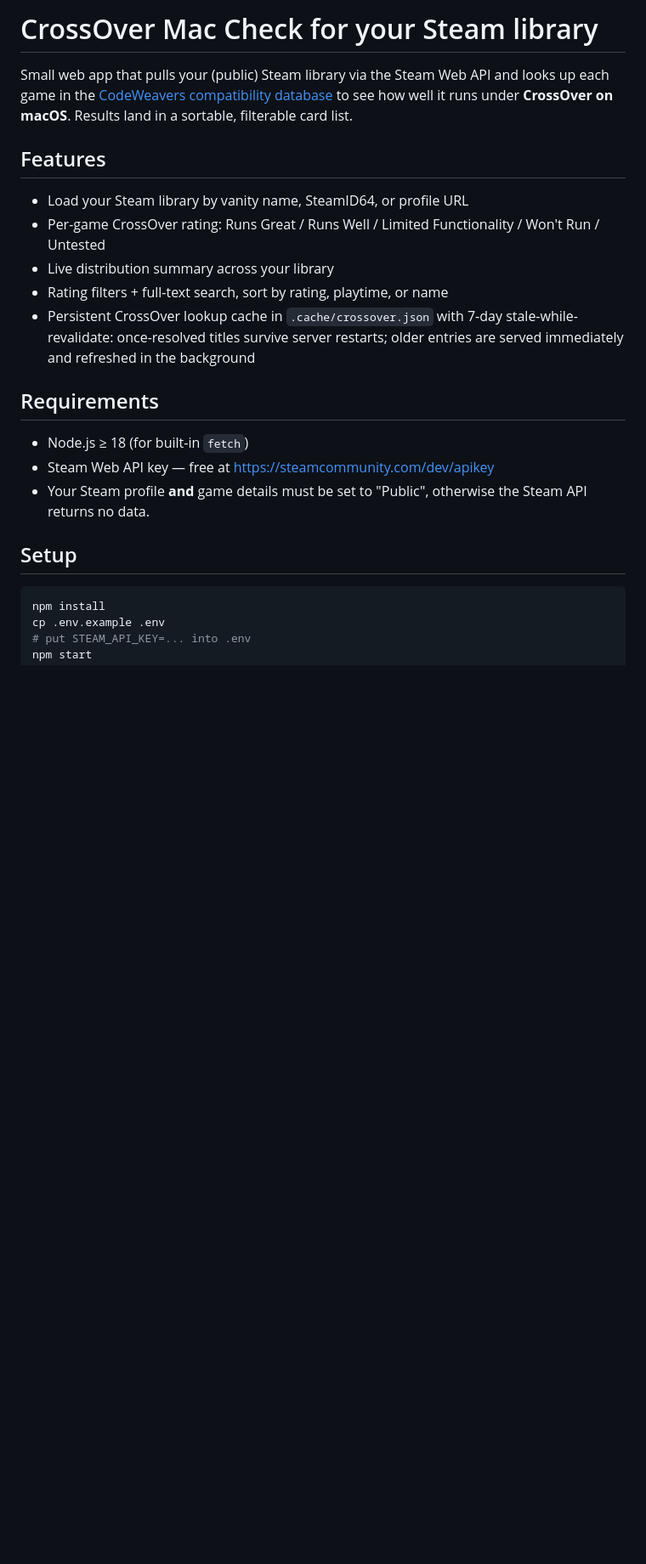
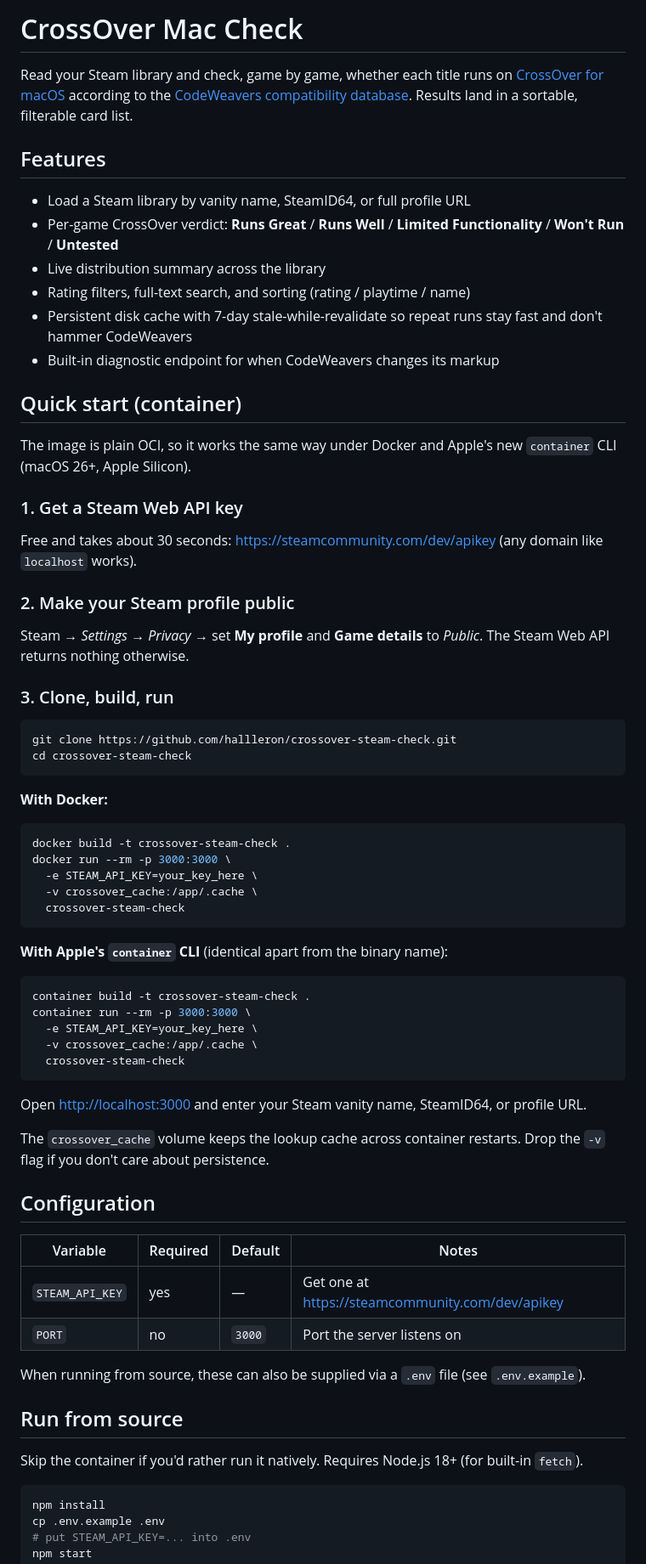
Before and after one commit to hallleron/crossover-steam-check, a Markdown page: README.md, the part around one of its changes. Shown at 85% size. Drawn GitHub-style; blank space fills up the shorter version.

````diff
--- a/README.md
+++ b/README.md
@@ -1,32 +1,84 @@
-# CrossOver Mac Check for your Steam library
+# CrossOver Mac Check
 
-Small web app that pulls your (public) Steam library via the Steam Web
-API and looks up each game in the
-[CodeWeavers compatibility database](https://www.codeweavers.com/compatibility)
-to see how well it runs under **CrossOver on macOS**. Results land in a
-sortable, filterable card list.
+Read your Steam library and check, game by game, whether each title runs on
+[CrossOver for macOS](https://www.codeweavers.com/crossover) according to the
+[CodeWeavers compatibility database](https://www.codeweavers.com/compatibility).
+Results land in a sortable, filterable card list.
 
 ## Features
 
-- Load your Steam library by vanity name, SteamID64, or profile URL
-- Per-game CrossOver rating: Runs Great / Runs Well / Limited
-  Functionality / Won't Run / Untested
-- Live distribution summary across your library
-- Rating filters + full-text search, sort by rating, playtime, or name
-- Persistent CrossOver lookup cache in `.cache/crossover.json` with
-  7-day stale-while-revalidate: once-resolved titles survive server
-  restarts; older entries are served immediately and refreshed in the
-  background
+- Load a Steam library by vanity name, SteamID64, or full profile URL
+- Per-game CrossOver verdict: **Runs Great** / **Runs Well** /
+  **Limited Functionality** / **Won't Run** / **Untested**
+- Live distribution summary across the library
+- Rating filters, full-text search, and sorting (rating / playtime / name)
+- Persistent disk cache with 7-day stale-while-revalidate so repeat runs
+  stay fast and don't hammer CodeWeavers
+- Built-in diagnostic endpoint for when CodeWeavers changes its markup
 
-## Requirements
+## Quick start (container)
 
-- Node.js ≥ 18 (for built-in `fetch`)
-- Steam Web API key — free at
-  <https://steamcommunity.com/dev/apikey>
-- Your Steam profile **and** game details must be set to "Public",
-  otherwise the Steam API returns no data.
+The image is plain OCI, so it works the same way under Docker and Apple's
+new `container` CLI (macOS 26+, Apple Silicon).
 
-## Setup
+### 1. Get a Steam Web API key
+
+Free and takes about 30 seconds: <https://steamcommunity.com/dev/apikey>
+(any domain like `localhost` works).
+
+### 2. Make your Steam profile public
+
+Steam &rarr; *Settings* &rarr; *Privacy* &rarr; set **My profile** and
+**Game details** to *Public*. The Steam Web API returns nothing
+otherwise.
+
+### 3. Clone, build, run
+
+```bash
+git clone https://github.com/hallleron/crossover-steam-check.git
+cd crossover-steam-check
+```
+
+**With Docker:**
+
+```bash
+docker build -t crossover-steam-check .
+docker run --rm -p 3000:3000 \
+  -e STEAM_API_KEY=your_key_here \
+  -v crossover_cache:/app/.cache \
+  crossover-steam-check
+```
+
+**With Apple's `container` CLI** (identical apart from the binary name):
+
+```bash
+container build -t crossover-steam-check .
+container run --rm -p 3000:3000 \
+  -e STEAM_API_KEY=your_key_here \
+  -v crossover_cache:/app/.cache \
+  crossover-steam-check
+```
+
+Open <http://localhost:3000> and enter your Steam vanity name,
+SteamID64, or profile URL.
+
+The `crossover_cache` volume keeps the lookup cache across container
+restarts. Drop the `-v` flag if you don't care about persistence.
+
+## Configuration
+
+| Variable | Required | Default | Notes |
+| --- | --- | --- | --- |
+| `STEAM_API_KEY` | yes | &mdash; | Get one at <https://steamcommunity.com/dev/apikey> |
+| `PORT` | no | `3000` | Port the server listens on |
+
+When running from source, these can also be supplied via a `.env` file
+(see `.env.example`).
+
+## Run from source
+
+Skip the container if you'd rather run it natively. Requires Node.js
+18+ (for built-in `fetch`).
 
 ```bash
 npm install
````
Also changed, not shown: other parts of README.md (+67 -53 lines).
